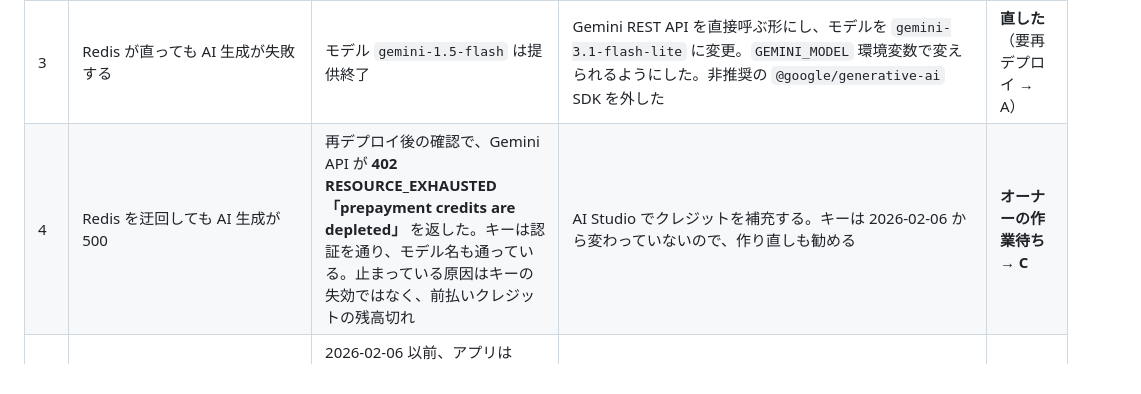
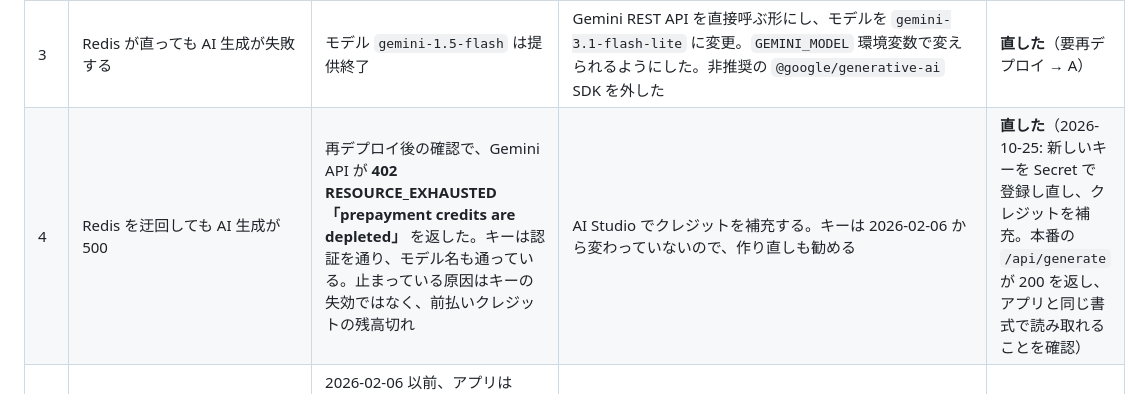
Before and after one commit to naki0227/preplay, a Markdown page: docs/MAINTENANCE_2026-10.md, the part around the change. Rendered like a GitHub page.

Commit message:
docs: record restored AI generation
Co-Authored-By: Claude Opus 5.5 <noreply@anthropic.com>
Claude-Session: https://claude.ai/code/session_01A3LDBdECrMW2r9U2ddQ4Y5

```diff
--- a/docs/MAINTENANCE_2026-10.md
+++ b/docs/MAINTENANCE_2026-10.md
@@ -25,7 +25,7 @@
 | 1 | 「AIで生成」が必ず失敗し、普通の提案に戻る | Upstash Redis（レート制限用）が非アクティブでアーカイブされた。レート制限の呼び出しが例外を投げ、Gemini を呼ぶ前に 500 になる | Redis に繋がらないときは、インスタンス内メモリのレート制限に切り替えて処理を続ける（`backend/api/index.ts`） | **直した**（要再デプロイ → A） |
 | 2 | Redis を戻さないとレート制限が弱い | #1 と同じ | Upstash DB の復元または作り直し | **直した**（2026-10-25: Redis をやめた。下の B） |
 | 3 | Redis が直っても AI 生成が失敗する | モデル `gemini-1.5-flash` は提供終了 | Gemini REST API を直接呼ぶ形にし、モデルを `gemini-3.1-flash-lite` に変更。`GEMINI_MODEL` 環境変数で変えられるようにした。非推奨の `@google/generative-ai` SDK を外した | **直した**（要再デプロイ → A） |
-| 4 | Redis を迂回しても AI 生成が 500 | 再デプロイ後の確認で、Gemini API が **402 RESOURCE_EXHAUSTED「prepayment credits are depleted」** を返した。キーは認証を通り、モデル名も通っている。止まっている原因はキーの失効ではなく、前払いクレジットの残高切れ | AI Studio でクレジットを補充する。キーは 2026-02-06 から変わっていないので、作り直しも勧める | **オーナーの作業待ち → C** |
+| 4 | Redis を迂回しても AI 生成が 500 | 再デプロイ後の確認で、Gemini API が **402 RESOURCE_EXHAUSTED「prepayment credits are depleted」** を返した。キーは認証を通り、モデル名も通っている。止まっている原因はキーの失効ではなく、前払いクレジットの残高切れ | AI Studio でクレジットを補充する。キーは 2026-02-06 から変わっていないので、作り直しも勧める | **直した**（2026-10-25: 新しいキーを Secret で登録し直し、クレジットを補充。本番の `/api/generate` が 200 を返し、アプリと同じ書式で読み取れることを確認） |
 | 5 | キーの流出経路 | 2026-02-06 以前、アプリは `.env` をアセットとして同梱し、そこから `GEMINI_API_KEY` を読んでいた。同梱した `.env` は IPA から誰でも取り出せる。公開版 1.0 も `.env` を同梱している | `.env` の同梱と `flutter_dotenv` をやめた。アプリには `--dart-define-from-file` で公開してよい値（バックエンド URL、Supabase URL/anon key）だけを渡す。Gemini キーはバックエンドだけに置く | **直した** |
 | 6 | `/api/health` がキーの先頭 10 文字を公開している | `keyPreview` を返していた | 削除。`hasApiKey` と `model` だけを返す | **直した**（要再デプロイ → A） |
 | 7 | アプリが `API_SECRET` を送っている | バックエンドは検証しておらず、アプリに入れた値は秘密にならない | アプリから削除。README と `.env.example` からも削除 | **直した** |
```
